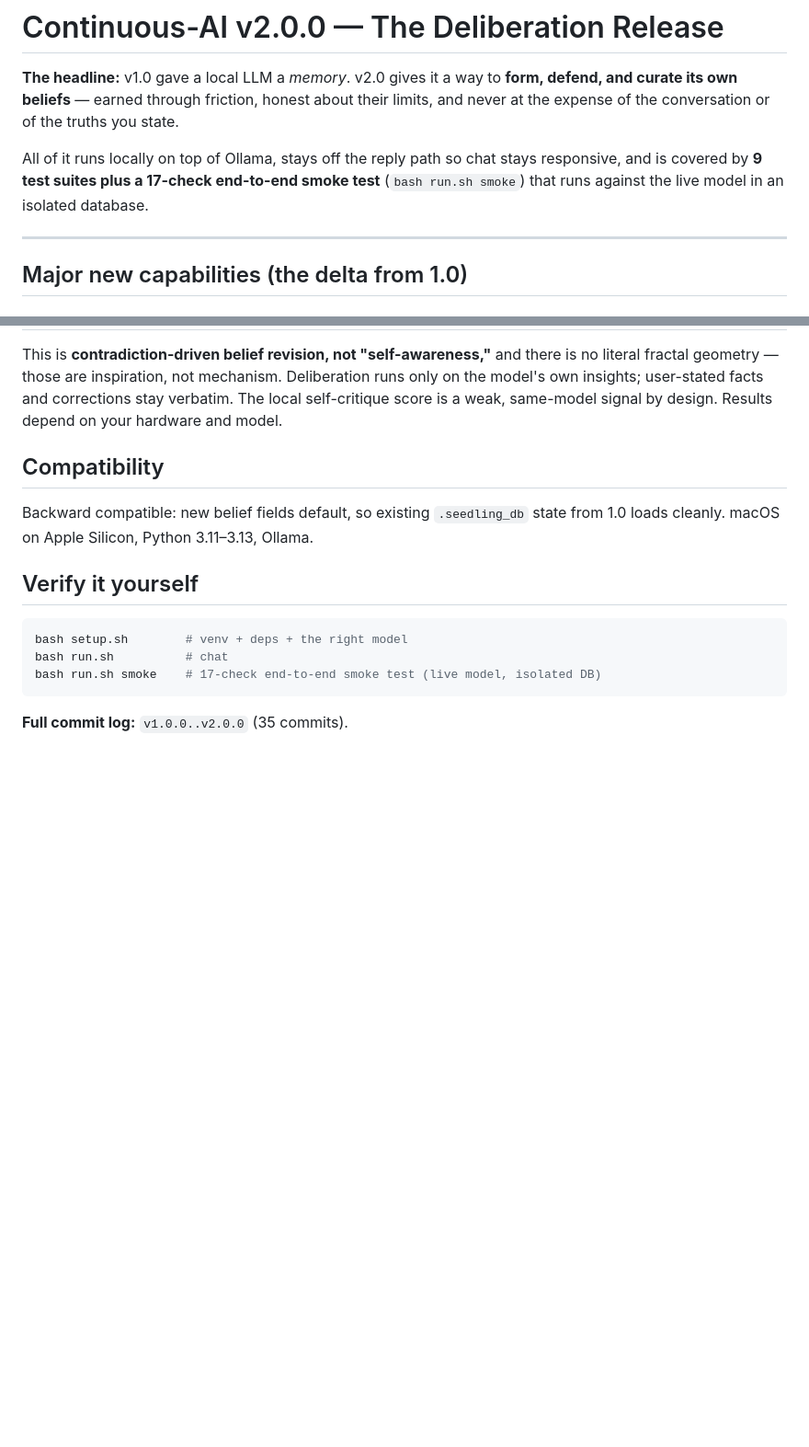
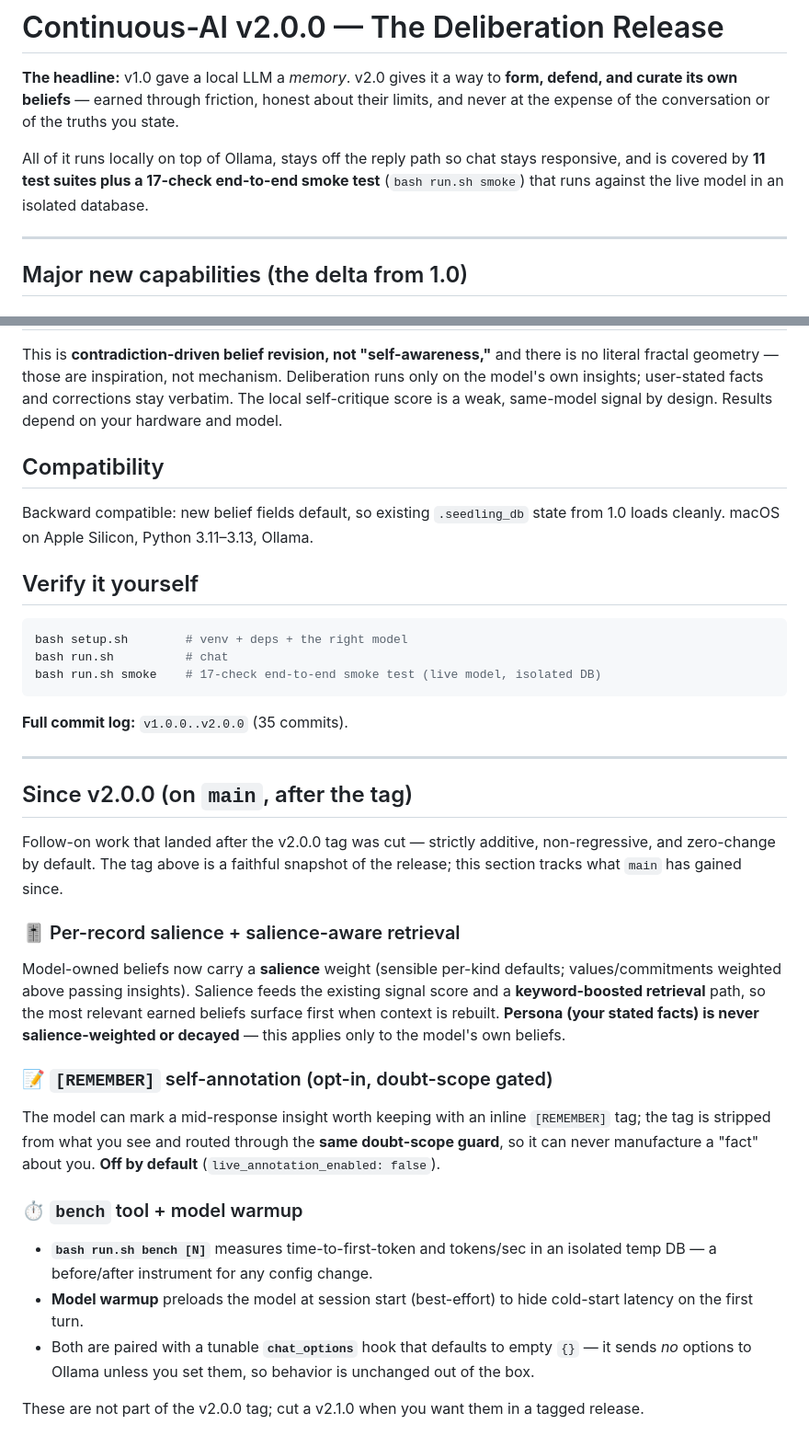
Before and after one commit to StewAlexander-com/continuous-ai, a Markdown page: RELEASE_NOTES_2.0.0.md, 2 parts joined by grey strips. Shown at 92% size. Rendered like a GitHub page; blank space fills up the shorter version.

Commit message:
Docs: bump test-suite count to 11; add 'Since v2.0.0' addendum (salience layers + bench)

````diff
--- a/RELEASE_NOTES_2.0.0.md
+++ b/RELEASE_NOTES_2.0.0.md
@@ -2,7 +2,7 @@
 
 **The headline:** v1.0 gave a local LLM a *memory*. v2.0 gives it a way to **form, defend, and curate its own beliefs** — earned through friction, honest about their limits, and never at the expense of the conversation or of the truths you state.
 
-All of it runs locally on top of Ollama, stays off the reply path so chat stays responsive, and is covered by **9 test suites plus a 17-check end-to-end smoke test** (`bash run.sh smoke`) that runs against the live model in an isolated database.
+All of it runs locally on top of Ollama, stays off the reply path so chat stays responsive, and is covered by **11 test suites plus a 17-check end-to-end smoke test** (`bash run.sh smoke`) that runs against the live model in an isolated database.
 
 ---
 
@@ -66,3 +66,21 @@ bash run.sh smoke    # 17-check end-to-end smoke test (live model, isolated DB)
 ```
 
 **Full commit log:** `v1.0.0..v2.0.0` (35 commits).
+
+---
+
+## Since v2.0.0 (on `main`, after the tag)
+Follow-on work that landed after the v2.0.0 tag was cut — strictly additive, non-regressive, and zero-change by default. The tag above is a faithful snapshot of the release; this section tracks what `main` has gained since.
+
+### 🎚️ Per-record salience + salience-aware retrieval
+Model-owned beliefs now carry a **salience** weight (sensible per-kind defaults; values/commitments weighted above passing insights). Salience feeds the existing signal score and a **keyword-boosted retrieval** path, so the most relevant earned beliefs surface first when context is rebuilt. **Persona (your stated facts) is never salience-weighted or decayed** — this applies only to the model's own beliefs.
+
+### 📝 `[REMEMBER]` self-annotation (opt-in, doubt-scope gated)
+The model can mark a mid-response insight worth keeping with an inline `[REMEMBER]` tag; the tag is stripped from what you see and routed through the **same doubt-scope guard**, so it can never manufacture a "fact" about you. **Off by default** (`live_annotation_enabled: false`).
+
+### ⏱️ `bench` tool + model warmup
+- **`bash run.sh bench [N]`** measures time-to-first-token and tokens/sec in an isolated temp DB — a before/after instrument for any config change.
+- **Model warmup** preloads the model at session start (best-effort) to hide cold-start latency on the first turn.
+- Both are paired with a tunable **`chat_options`** hook that defaults to empty `{}` — it sends *no* options to Ollama unless you set them, so behavior is unchanged out of the box.
+
+These are not part of the v2.0.0 tag; cut a v2.1.0 when you want them in a tagged release.
````
